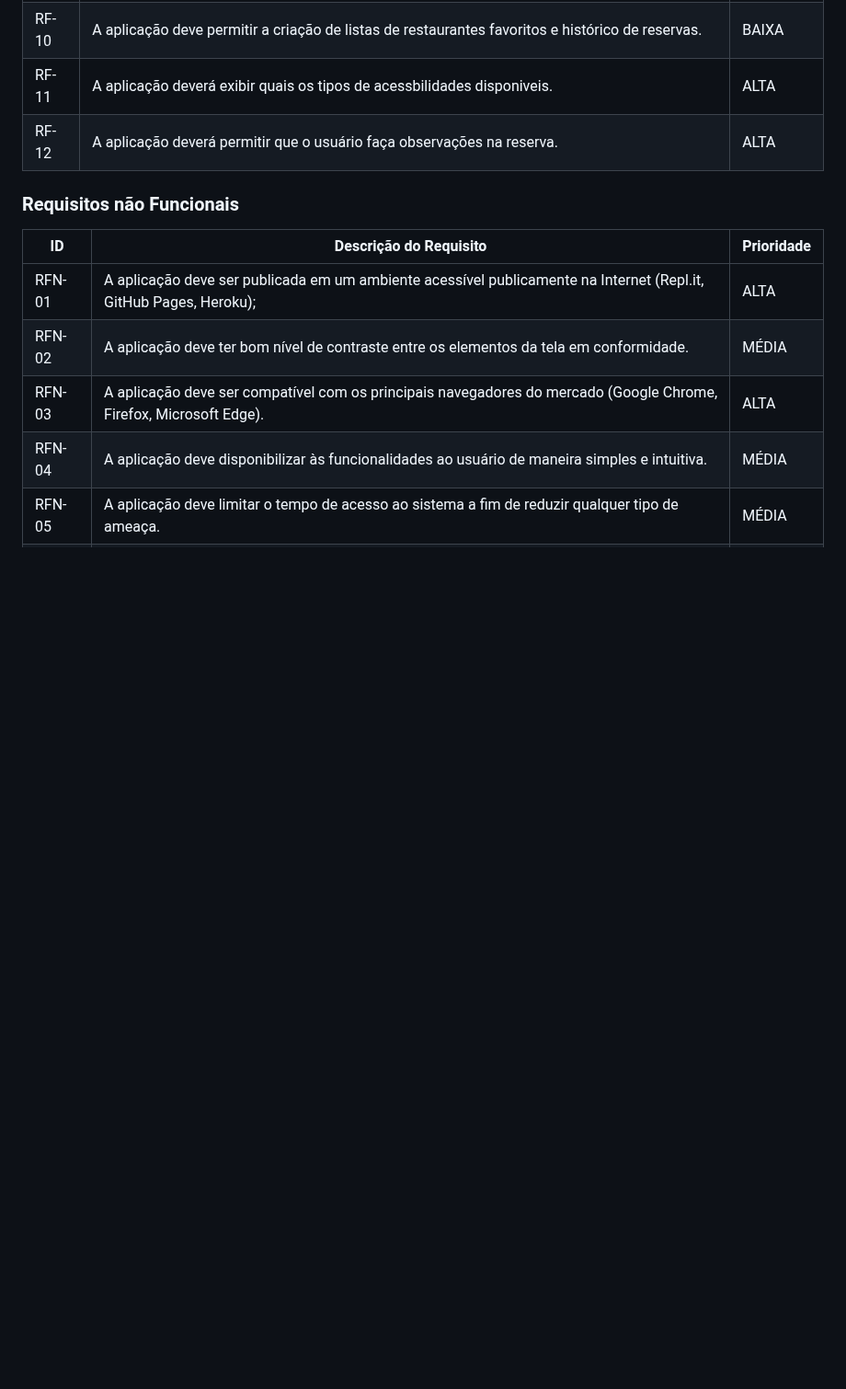
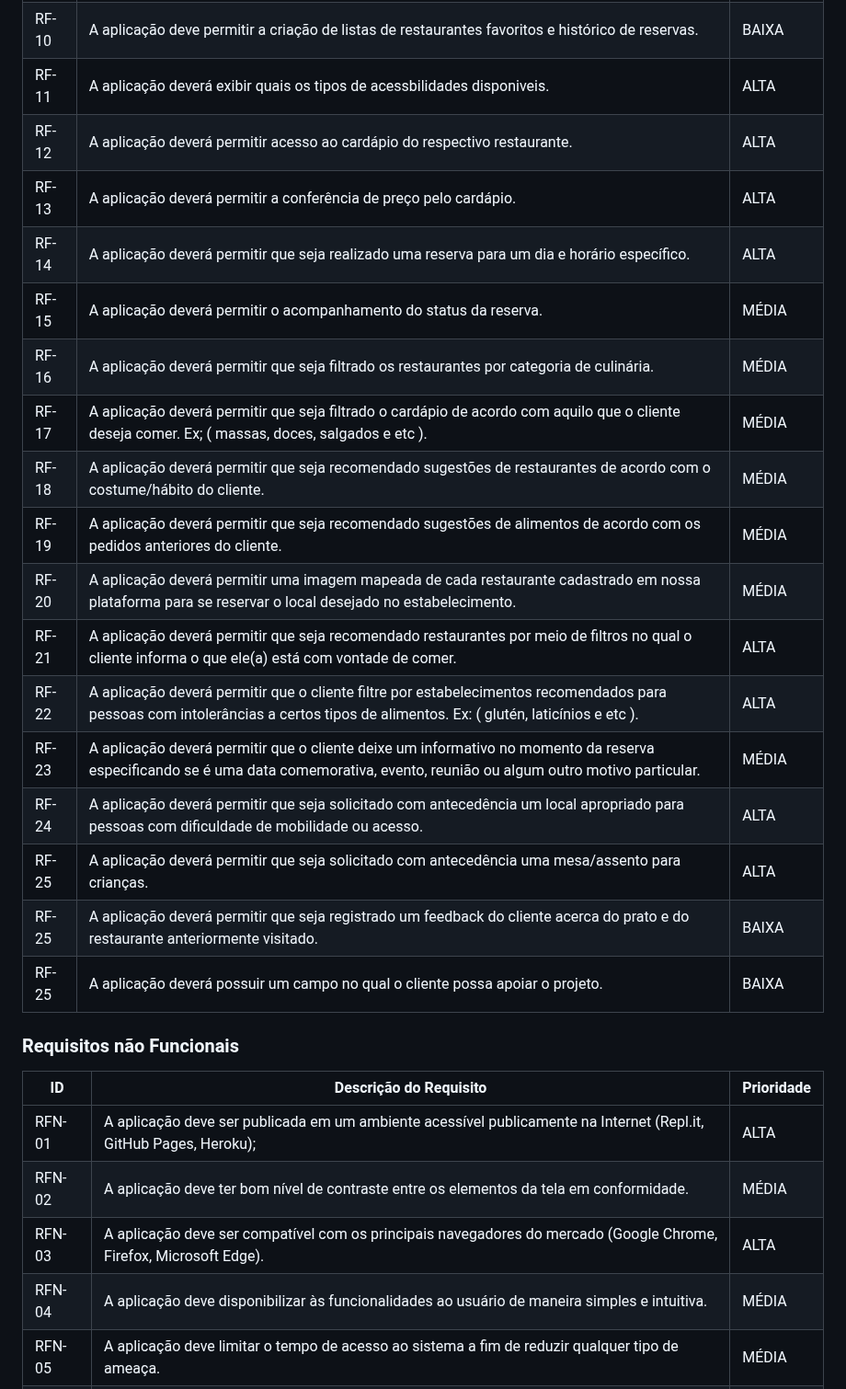
Before and after one commit to ICEI-PUC-Minas-PMV-ADS/pmv-ads-2023-1-e2-proj-int-t2-time4-forkfinder, a Markdown page: docs/02-Especificação do Projeto.md, the part around the change. Shown at 92% size. Drawn GitHub-style; blank space fills up the shorter version.

```diff
--- a/docs/02-Especificação do Projeto.md
+++ b/docs/02-Especificação do Projeto.md
@@ -55,7 +55,22 @@ As tabelas que se seguem apresentam os requisitos funcionais e não funcionais q
 | RF-09 | A aplicação deve permitir a atualização e gestão de informações de restaurantes pelos próprios estabelecimentos. | MÉDIA |
 | RF-10 | A aplicação deve permitir a criação de listas de restaurantes favoritos e histórico de reservas. | BAIXA |
 | RF-11 | A aplicação deverá exibir quais os tipos de acessbilidades disponiveis. | ALTA |
-| RF-12 | A aplicação deverá permitir que o usuário faça observações na reserva. | ALTA |
+| RF-12 | A aplicação deverá permitir acesso ao cardápio do respectivo restaurante. | ALTA |
+| RF-13 | A aplicação deverá permitir a conferência de preço pelo cardápio. | ALTA |
+| RF-14 | A aplicação deverá permitir que seja realizado uma reserva para um dia e horário específico. | ALTA |
+| RF-15 | A aplicação deverá permitir o acompanhamento do status da reserva. | MÉDIA |
+| RF-16 | A aplicação deverá permitir que seja filtrado os restaurantes por categoria de culinária. | MÉDIA |
+| RF-17 | A aplicação deverá permitir que seja filtrado o cardápio de acordo com aquilo que o cliente deseja comer. Ex; ( massas, doces, salgados e etc ). | MÉDIA |
+| RF-18 | A aplicação deverá permitir que seja recomendado sugestões de restaurantes de acordo com o costume/hábito do cliente. | MÉDIA |
+| RF-19 | A aplicação deverá permitir que seja recomendado sugestões de alimentos de acordo com os pedidos anteriores do cliente. | MÉDIA |
+| RF-20 | A aplicação deverá permitir uma imagem mapeada de cada restaurante cadastrado em nossa plataforma para se reservar o local desejado no estabelecimento. | MÉDIA |
+| RF-21 | A aplicação deverá permitir que seja recomendado restaurantes por meio de filtros no qual o cliente informa o que ele(a) está com vontade de comer. | ALTA |
+| RF-22 | A aplicação deverá permitir que o cliente filtre por estabelecimentos recomendados para pessoas com intolerâncias a certos tipos de alimentos. Ex: ( glutén, laticínios e etc ). | ALTA |
+| RF-23 | A aplicação deverá permitir que o cliente deixe um informativo no momento da reserva especificando se é uma data comemorativa, evento, reunião ou algum outro motivo particular. | MÉDIA |
+| RF-24 | A aplicação deverá permitir que seja solicitado com antecedência um local apropriado para pessoas com dificuldade de mobilidade ou acesso. | ALTA |
+| RF-25 | A aplicação deverá permitir que seja solicitado com antecedência uma mesa/assento para crianças. | ALTA |
+| RF-25 | A aplicação deverá permitir que seja registrado um feedback do cliente acerca do prato e do restaurante anteriormente visitado. | BAIXA |
+| RF-25 | A aplicação deverá possuir um campo no qual o cliente possa apoiar o projeto. | BAIXA |
 
 ### Requisitos não Funcionais
 
```
